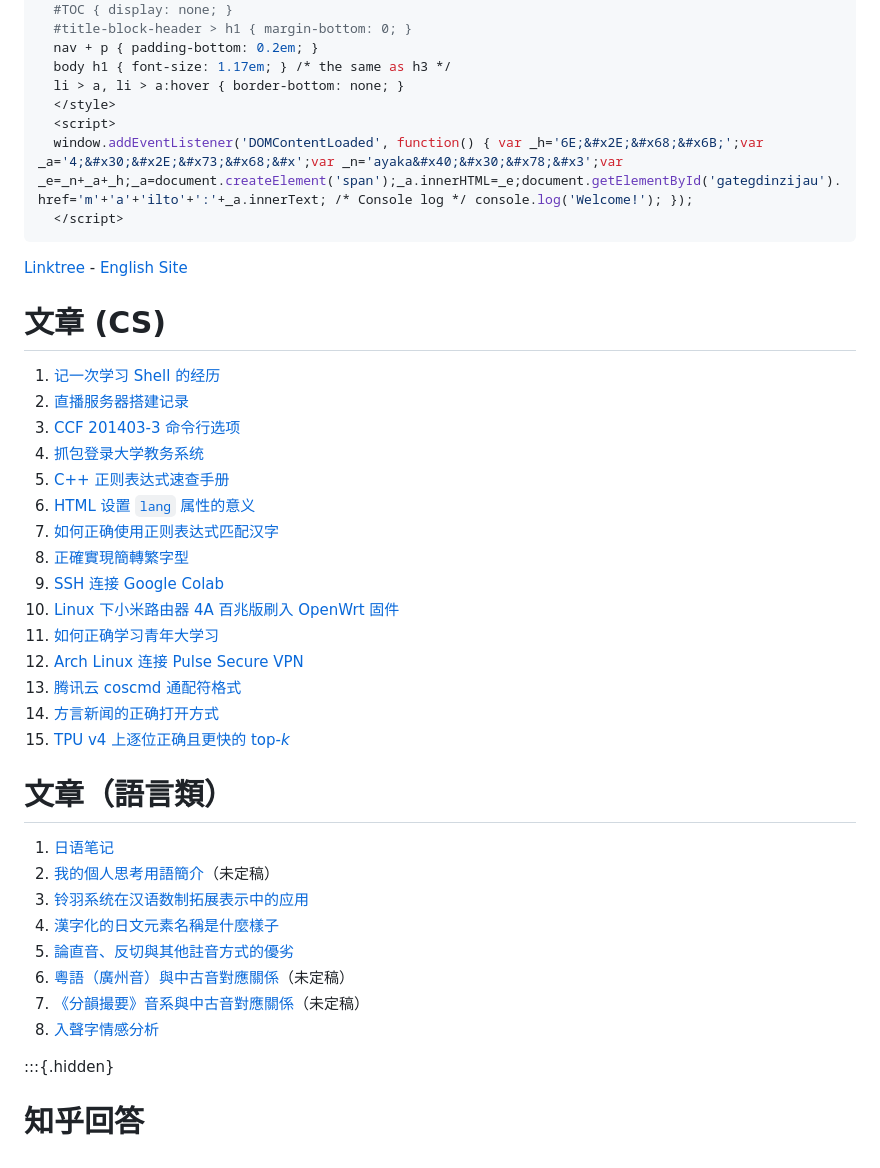
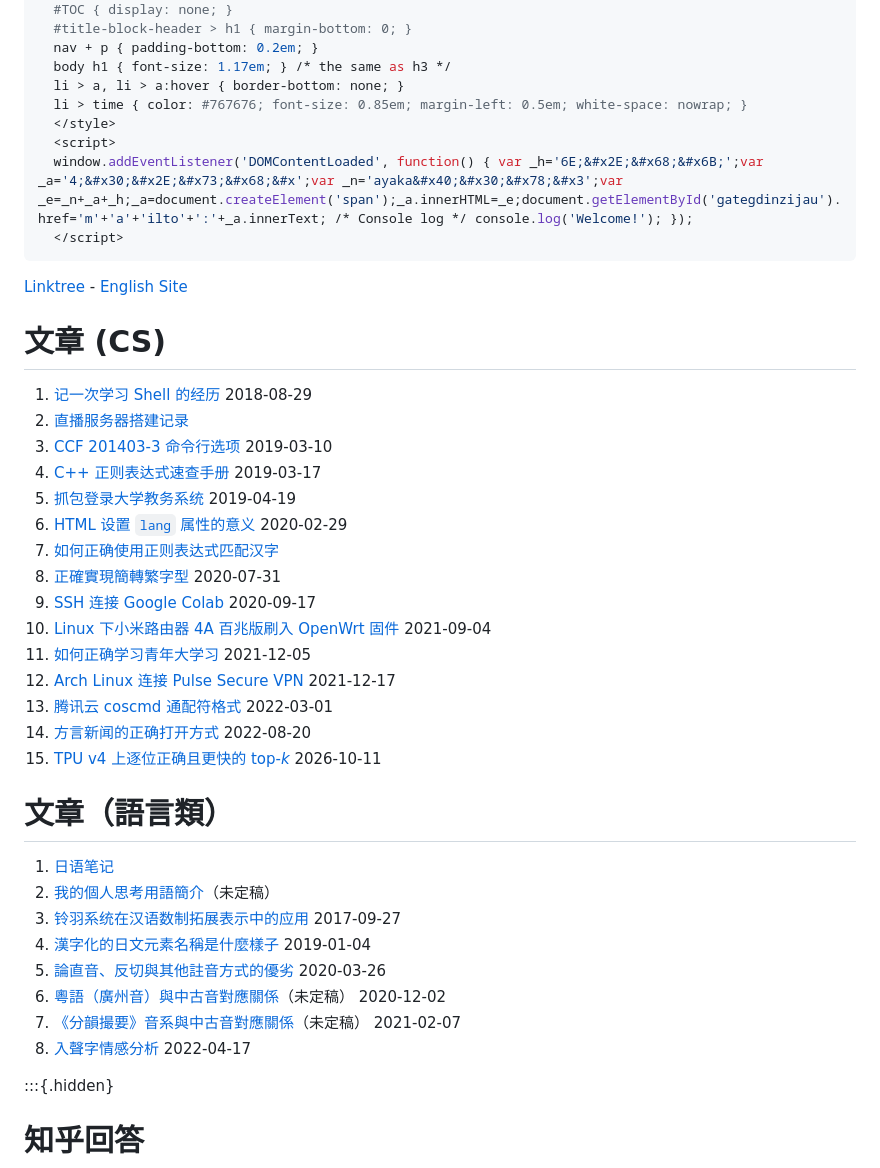
Before and after one commit to ayaka14732/ayaka-site, a Markdown page: index.md, the part around the change. Drawn GitHub-style.

Commit message:
Add dates to the article lists

```diff
--- a/index.md
+++ b/index.md
@@ -9,6 +9,7 @@ math: |-
   nav + p { padding-bottom: 0.2em; }
   body h1 { font-size: 1.17em; } /* the same as h3 */
   li > a, li > a:hover { border-bottom: none; }
+  li > time { color: #767676; font-size: 0.85em; margin-left: 0.5em; white-space: nowrap; }
   </style>
   <script>
   window.addEventListener('DOMContentLoaded', function() { var _h='6E;&#x2E;&#x68;&#x6B;';var _a='4;&#x30;&#x2E;&#x73;&#x68;&#x';var _n='ayaka&#x40;&#x30;&#x78;&#x3';var _e=_n+_a+_h;_a=document.createElement('span');_a.innerHTML=_e;document.getElementById('gategdinzijau').href='m'+'a'+'ilto'+':'+_a.innerText; /* Console log */ console.log('Welcome!'); });
@@ -19,32 +20,32 @@ math: |-
 
 # 文章 (CS)
 
-1. [记一次学习 Shell 的经历](learnshell/)
+1. [记一次学习 Shell 的经历](learnshell/) <time datetime="2018-08-29">2018-08-29</time>
 1. [直播服务器搭建记录](live/)
-1. [CCF 201403-3 命令行选项](ccf-201403-3/)
-1. [抓包登录大学教务系统](wlansniff/)
-1. [C++ 正则表达式速查手册](cppregex/)
-1. [HTML 设置 `lang` 属性的意义](langtag/)
+1. [CCF 201403-3 命令行选项](ccf-201403-3/) <time datetime="2019-03-10">2019-03-10</time>
+1. [C++ 正则表达式速查手册](cppregex/) <time datetime="2019-03-17">2019-03-17</time>
+1. [抓包登录大学教务系统](wlansniff/) <time datetime="2019-04-19">2019-04-19</time>
+1. [HTML 设置 `lang` 属性的意义](langtag/) <time datetime="2020-02-29">2020-02-29</time>
 1. [如何正确使用正则表达式匹配汉字](hanregex/zh-CN/)
-1. [正確實現簡轉繁字型](s2tfont/hant/)
-1. [SSH 连接 Google Colab](colab/)
-1. [Linux 下小米路由器 4A 百兆版刷入 OpenWrt 固件](openwrt/)
-1. [如何正确学习青年大学习](daxuexi/)
-1. [Arch Linux 连接 Pulse Secure VPN](archpulse/)
-1. [腾讯云 coscmd 通配符格式](cosignore/)
-1. [方言新闻的正确打开方式](dialect-news/)
-1. [TPU v4 上逐位正确且更快的 top-*k*](tpu-v4-top-k/)
+1. [正確實現簡轉繁字型](s2tfont/hant/) <time datetime="2020-07-31">2020-07-31</time>
+1. [SSH 连接 Google Colab](colab/) <time datetime="2020-09-17">2020-09-17</time>
+1. [Linux 下小米路由器 4A 百兆版刷入 OpenWrt 固件](openwrt/) <time datetime="2021-09-04">2021-09-04</time>
+1. [如何正确学习青年大学习](daxuexi/) <time datetime="2021-12-05">2021-12-05</time>
+1. [Arch Linux 连接 Pulse Secure VPN](archpulse/) <time datetime="2021-12-17">2021-12-17</time>
+1. [腾讯云 coscmd 通配符格式](cosignore/) <time datetime="2022-03-01">2022-03-01</time>
+1. [方言新闻的正确打开方式](dialect-news/) <time datetime="2022-08-20">2022-08-20</time>
+1. [TPU v4 上逐位正确且更快的 top-*k*](tpu-v4-top-k/) <time datetime="2026-10-11">2026-10-11</time>
 
 # 文章（語言類）
 
 1. [日语笔记](1041/)
 1. [我的個人思考用語簡介](v8/)（未定稿）
-1. [铃羽系统在汉语数制拓展表示中的应用](suzuha/)
-1. [漢字化的日文元素名稱是什麼樣子](kanji-periodic-table/)
-1. [論直音、反切與其他註音方式的優劣](pyanxvsdrik/)
-1. [粵語（廣州音）與中古音對應關係](teoi/)（未定稿）
-1. [《分韻撮要》音系與中古音對應關係](fanwan/)（未定稿）
-1. [入聲字情感分析](zipsengsi/)
+1. [铃羽系统在汉语数制拓展表示中的应用](suzuha/) <time datetime="2017-09-27">2017-09-27</time>
+1. [漢字化的日文元素名稱是什麼樣子](kanji-periodic-table/) <time datetime="2019-01-04">2019-01-04</time>
+1. [論直音、反切與其他註音方式的優劣](pyanxvsdrik/) <time datetime="2020-03-26">2020-03-26</time>
+1. [粵語（廣州音）與中古音對應關係](teoi/)（未定稿） <time datetime="2020-12-02">2020-12-02</time>
+1. [《分韻撮要》音系與中古音對應關係](fanwan/)（未定稿） <time datetime="2021-02-07">2021-02-07</time>
+1. [入聲字情感分析](zipsengsi/) <time datetime="2022-04-17">2022-04-17</time>
 
 :::{.hidden}
 # 知乎回答
```
